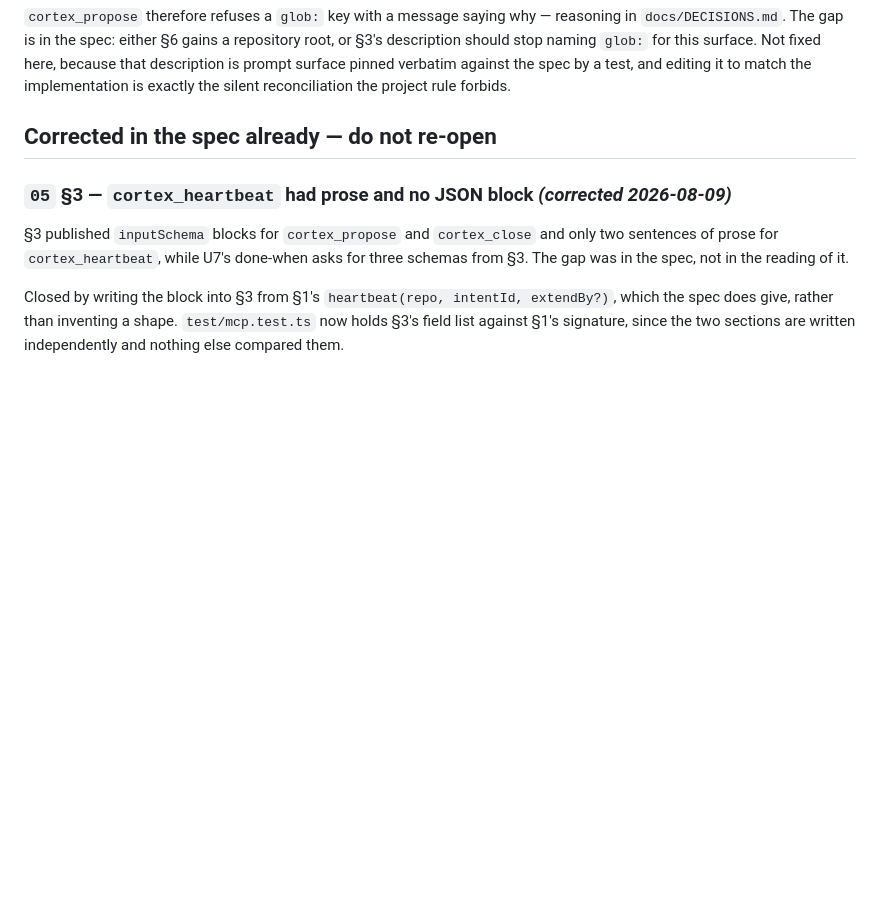
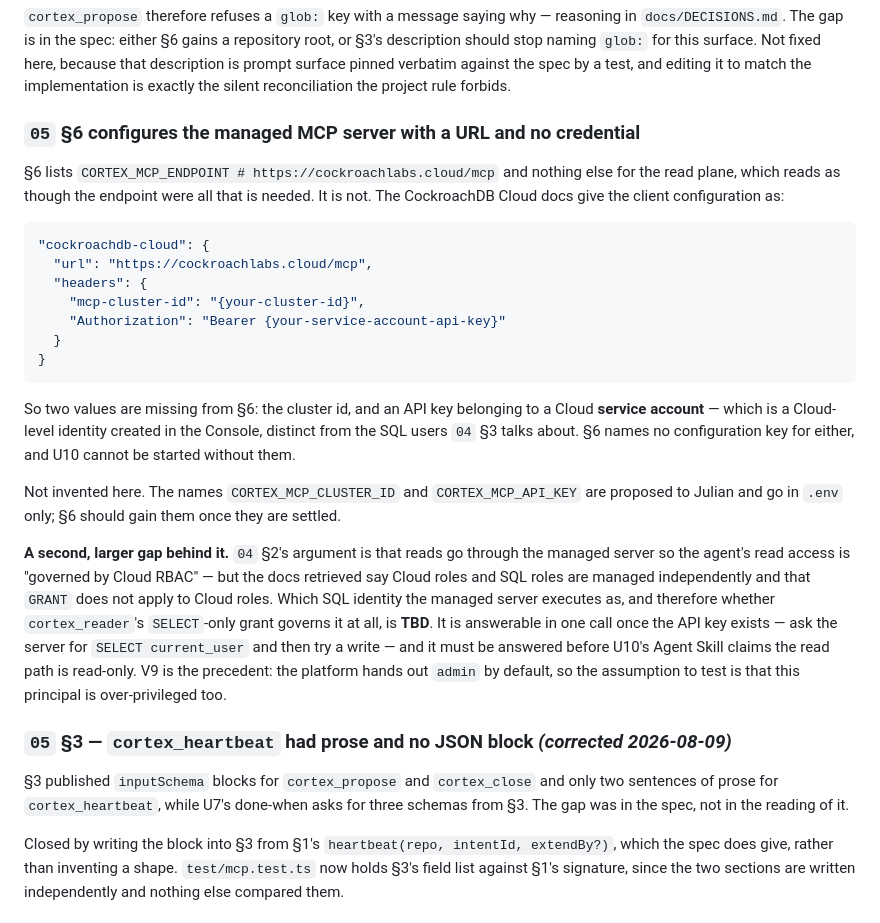
Before and after one commit to maljul/Cortex, a Markdown page: docs/SPEC-DELTA.md, the part around the change. Drawn GitHub-style; blank space fills up the shorter version.

````diff
--- a/docs/SPEC-DELTA.md
+++ b/docs/SPEC-DELTA.md
@@ -86,7 +86,39 @@ that description is prompt surface pinned verbatim against the spec by a test, a
 editing it to match the implementation is exactly the silent reconciliation the
 project rule forbids.
 
-## Corrected in the spec already — do not re-open
+### `05` §6 configures the managed MCP server with a URL and no credential
+
+§6 lists `CORTEX_MCP_ENDPOINT # https://cockroachlabs.cloud/mcp` and nothing else for
+the read plane, which reads as though the endpoint were all that is needed. It is not.
+The CockroachDB Cloud docs give the client configuration as:
+
+```json
+"cockroachdb-cloud": {
+  "url": "https://cockroachlabs.cloud/mcp",
+  "headers": {
+    "mcp-cluster-id": "{your-cluster-id}",
+    "Authorization": "Bearer {your-service-account-api-key}"
+  }
+}
+```
+
+So two values are missing from §6: the cluster id, and an API key belonging to a Cloud
+**service account** — which is a Cloud-level identity created in the Console, distinct
+from the SQL users `04` §3 talks about. §6 names no configuration key for either, and
+U10 cannot be started without them.
+
+Not invented here. The names `CORTEX_MCP_CLUSTER_ID` and `CORTEX_MCP_API_KEY` are
+proposed to Julian and go in `.env` only; §6 should gain them once they are settled.
+
+**A second, larger gap behind it.** `04` §2's argument is that reads go through the
+managed server so the agent's read access is "governed by Cloud RBAC" — but the docs
+retrieved say Cloud roles and SQL roles are managed independently and that `GRANT`
+does not apply to Cloud roles. Which SQL identity the managed server executes as, and
+therefore whether `cortex_reader`'s `SELECT`-only grant governs it at all, is **TBD**.
+It is answerable in one call once the API key exists — ask the server for
+`SELECT current_user` and then try a write — and it must be answered before U10's
+Agent Skill claims the read path is read-only. V9 is the precedent: the platform hands
+out `admin` by default, so the assumption to test is that this principal is over-privileged too.
 
 ### `05` §3 — `cortex_heartbeat` had prose and no JSON block *(corrected 2026-08-09)*
 
````
Also changed, not shown: docs/verification-log.md (+20 -4 lines).
